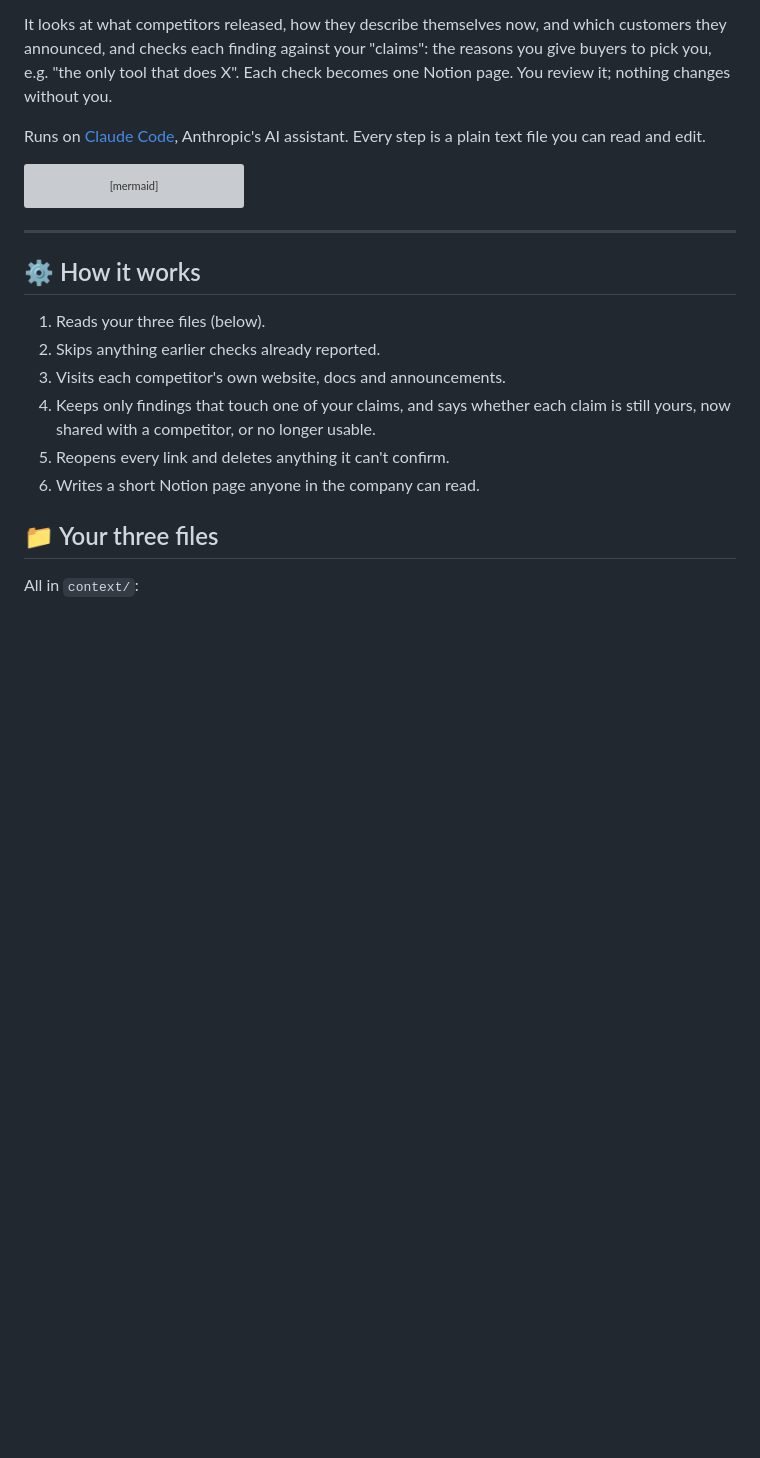
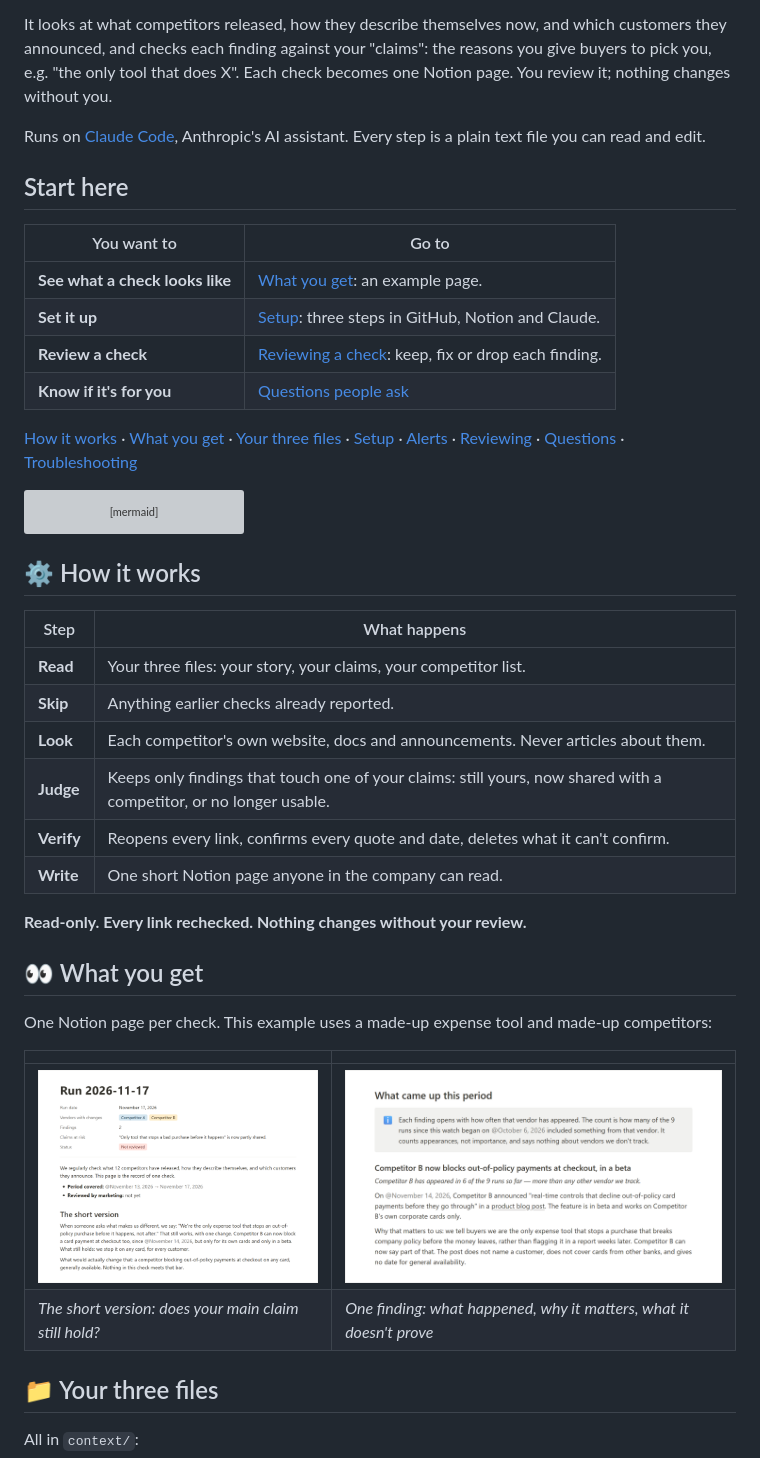
Before and after one commit to yannisasimako/competitor-watch, a Markdown page: README.md, the part around one of its changes. Rendered like a GitHub page; pictures changed too: docs/example-finding.png (added), docs/example-summary.png (added); blank space fills up the shorter version; grey boxes are pictures that could not be loaded.

Commit message:
Add a start-here table, example screenshots, setup table and questions to the README
Co-Authored-By: Claude Opus 5.5 <noreply@anthropic.com>

````diff
--- a/README.md
+++ b/README.md
@@ -5,6 +5,17 @@
 It looks at what competitors released, how they describe themselves now, and which customers they announced, and checks each finding against your "claims": the reasons you give buyers to pick you, e.g. "the only tool that does X". Each check becomes one Notion page. You review it; nothing changes without you.
 
 Runs on [Claude Code](https://code.claude.com), Anthropic's AI assistant. Every step is a plain text file you can read and edit.
+
+## Start here
+
+| You want to | Go to |
+|---|---|
+| **See what a check looks like** | [What you get](#-what-you-get): an example page. |
+| **Set it up** | [Setup](#-setup): three steps in GitHub, Notion and Claude. |
+| **Review a check** | [Reviewing a check](#-reviewing-a-check): keep, fix or drop each finding. |
+| **Know if it's for you** | [Questions people ask](#-questions-people-ask) |
+
+[How it works](#%EF%B8%8F-how-it-works) · [What you get](#-what-you-get) · [Your three files](#-your-three-files) · [Setup](#-setup) · [Alerts](#-getting-alerted) · [Reviewing](#-reviewing-a-check) · [Questions](#-questions-people-ask) · [Troubleshooting](#%EF%B8%8F-if-something-goes-wrong)
 
 ```mermaid
 flowchart LR
@@ -14,16 +25,27 @@ flowchart LR
     D -->|kept findings update<br>your claim checklist| A
 ```
 
----
-
 ## ⚙️ How it works
 
-1. Reads your three files (below).
-2. Skips anything earlier checks already reported.
-3. Visits each competitor's own website, docs and announcements.
-4. Keeps only findings that touch one of your claims, and says whether each claim is still yours, now shared with a competitor, or no longer usable.
-5. Reopens every link and deletes anything it can't confirm.
-6. Writes a short Notion page anyone in the company can read.
+| Step | What happens |
+|---|---|
+| **Read** | Your three files: your story, your claims, your competitor list. |
+| **Skip** | Anything earlier checks already reported. |
+| **Look** | Each competitor's own website, docs and announcements. Never articles about them. |
+| **Judge** | Keeps only findings that touch one of your claims: still yours, now shared with a competitor, or no longer usable. |
+| **Verify** | Reopens every link, confirms every quote and date, deletes what it can't confirm. |
+| **Write** | One short Notion page anyone in the company can read. |
+
+**Read-only. Every link rechecked. Nothing changes without your review.**
+
+## 👀 What you get
+
+One Notion page per check. This example uses a made-up expense tool and made-up competitors:
+
+| | |
+|---|---|
+| ![Top of an example check page: properties, the period covered and a two-paragraph summary saying the core claim still holds, with one part now shared by Competitor B](docs/example-summary.png) | ![One finding: Competitor B now blocks out-of-policy payments in a beta, how often it has appeared, why it matters and what the source does not show](docs/example-finding.png) |
+| *The short version: does your main claim still hold?* | *One finding: what happened, why it matters, what it doesn't prove* |
 
 ## 📁 Your three files
 
````
Also changed, not shown: other parts of README.md (+45 -10 lines).
